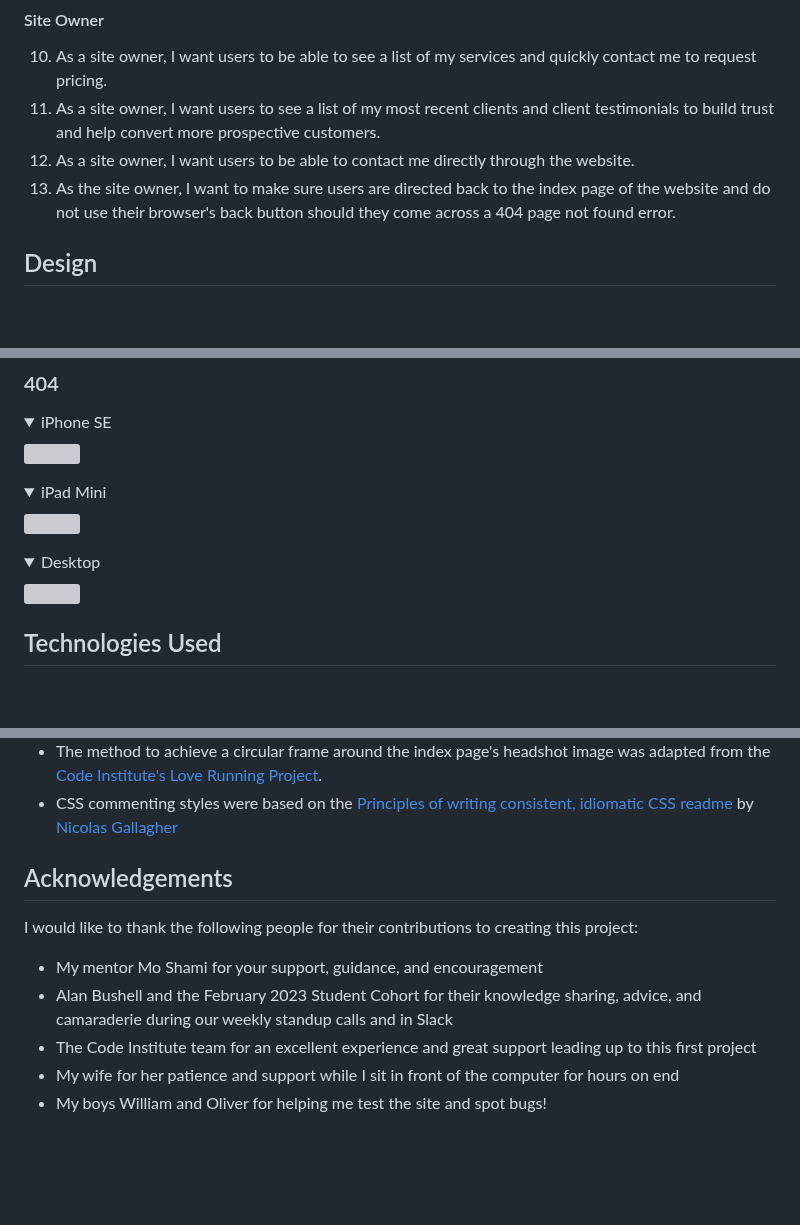
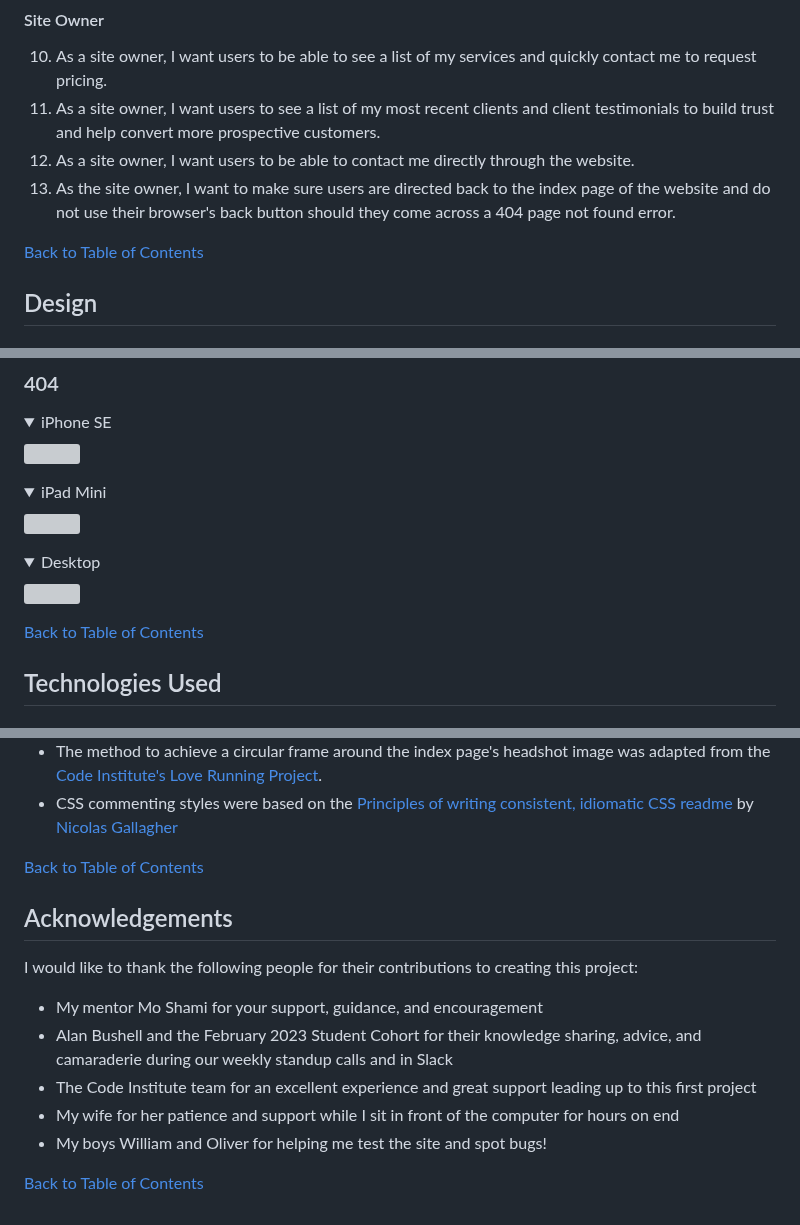
Before and after one commit to mat-shepherd/ci-pp1-nurture-seo, a Markdown page: README.md, 3 parts joined by grey strips. GitHub-like rendering; folded sections open; blank space fills up the shorter version; grey boxes are pictures that could not be loaded.

Commit message:
Docs: add TOC jumplink between each section fo readme file

```diff
--- a/README.md
+++ b/README.md
@@ -93,6 +93,8 @@ I have divided my user stories into prospective customers, existing customers, a
 11. As a site owner, I want users to see a list of my most recent clients and client testimonials to build trust and help convert more prospective customers.
 12. As a site owner, I want users to be able to contact me directly through the website.
 13. As the site owner, I want to make sure users are directed back to the index page of the website and do not use their browser's back button should they come across a 404 page not found error.
+
+[Back to Table of Contents](#table-of-contents)
 
 ## Design
 
@@ -165,6 +167,7 @@ For simplicity, the site consists of one primary page (plus a 404 page) and cont
 <img src="docs/wireframes/404-desktop-wireframe.webp">
 </details>
 
+[Back to Table of Contents](#table-of-contents)
 
 ## Technologies Used
 
@@ -622,7 +629,7 @@ In order of appearance:
 - The method to achieve a circular frame around the index page's headshot image was adapted from the [Code Institute's Love Running Project](https://github.com/Code-Institute-Org/love-running-2.0).
 - CSS commenting styles were based on the [Principles of writing consistent, idiomatic CSS readme](https://github.com/necolas/idiomatic-css) by [Nicolas Gallagher](https://github.com/necolas)
 
-
+[Back to Table of Contents](#table-of-contents)
 
 ## Acknowledgements
 I would like to thank the following people for their contributions to creating this project:
@@ -631,3 +638,5 @@ I would like to thank the following people for their contributions to creating t
 - The Code Institute team for an excellent experience and great support leading up to this first project
 - My wife for her patience and support while I sit in front of the computer for hours on end
 - My boys William and Oliver for helping me test the site and spot bugs!
+
+[Back to Table of Contents](#table-of-contents)
```
Also changed, not shown: other parts of README.md (+8 -4 lines).
